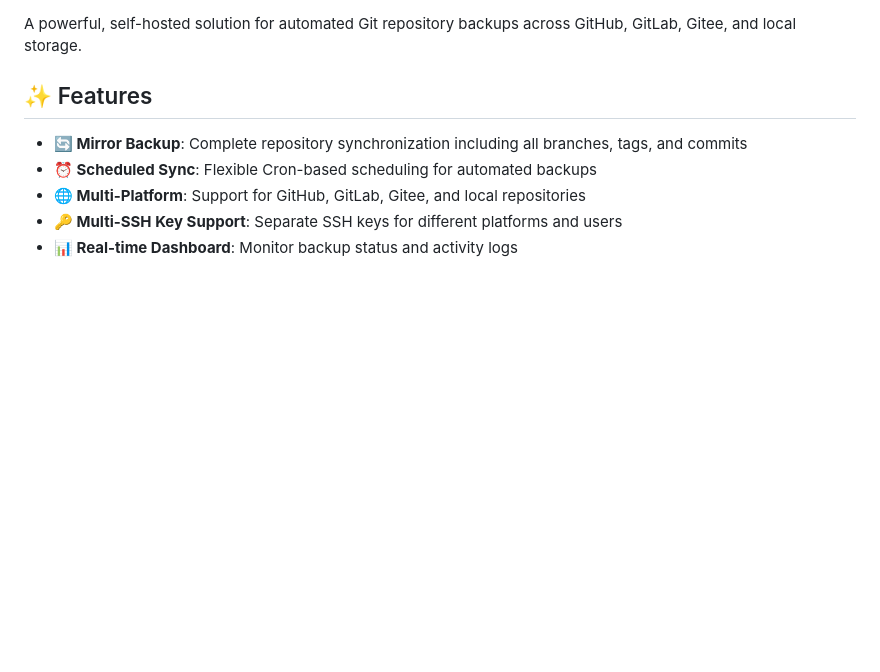
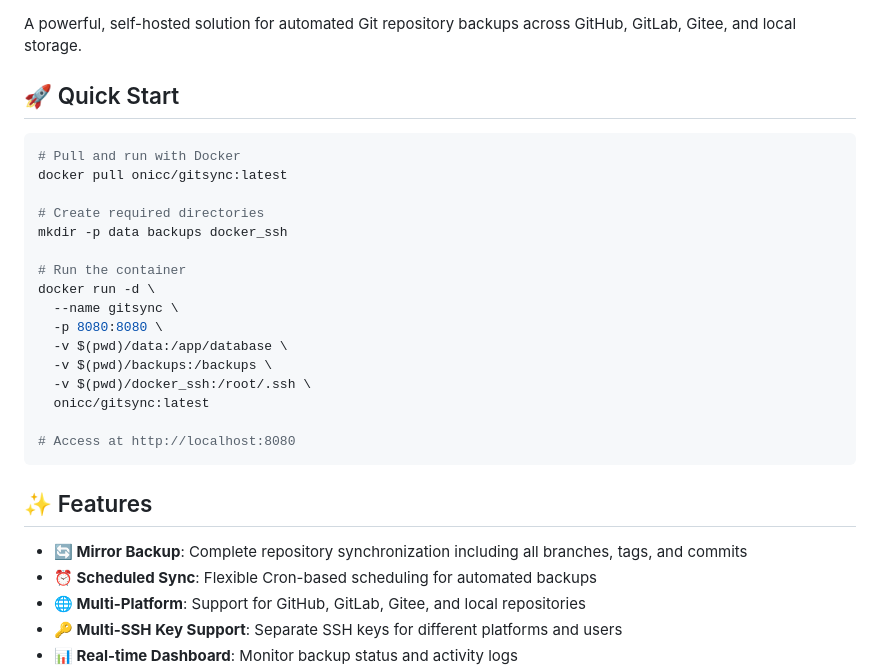
Before and after one commit to Onicc/gitsync, a Markdown page: README.md, the part around one of its changes. Rendered like a GitHub page; blank space fills up the shorter version.

````diff
--- a/README.md
+++ b/README.md
@@ -5,4 +8,25 @@
 A powerful, self-hosted solution for automated Git repository backups across GitHub, GitLab, Gitee, and local storage.
+
+## 🚀 Quick Start
+
+```bash
+# Pull and run with Docker
+docker pull onicc/gitsync:latest
+
+# Create required directories
+mkdir -p data backups docker_ssh
+
+# Run the container
+docker run -d \
+  --name gitsync \
+  -p 8080:8080 \
+  -v $(pwd)/data:/app/database \
+  -v $(pwd)/backups:/backups \
+  -v $(pwd)/docker_ssh:/root/.ssh \
+  onicc/gitsync:latest
+
+# Access at http://localhost:8080
+```
 
 ## ✨ Features
 
````
Also changed, not shown: other parts of README.md (+59 -5 lines).
